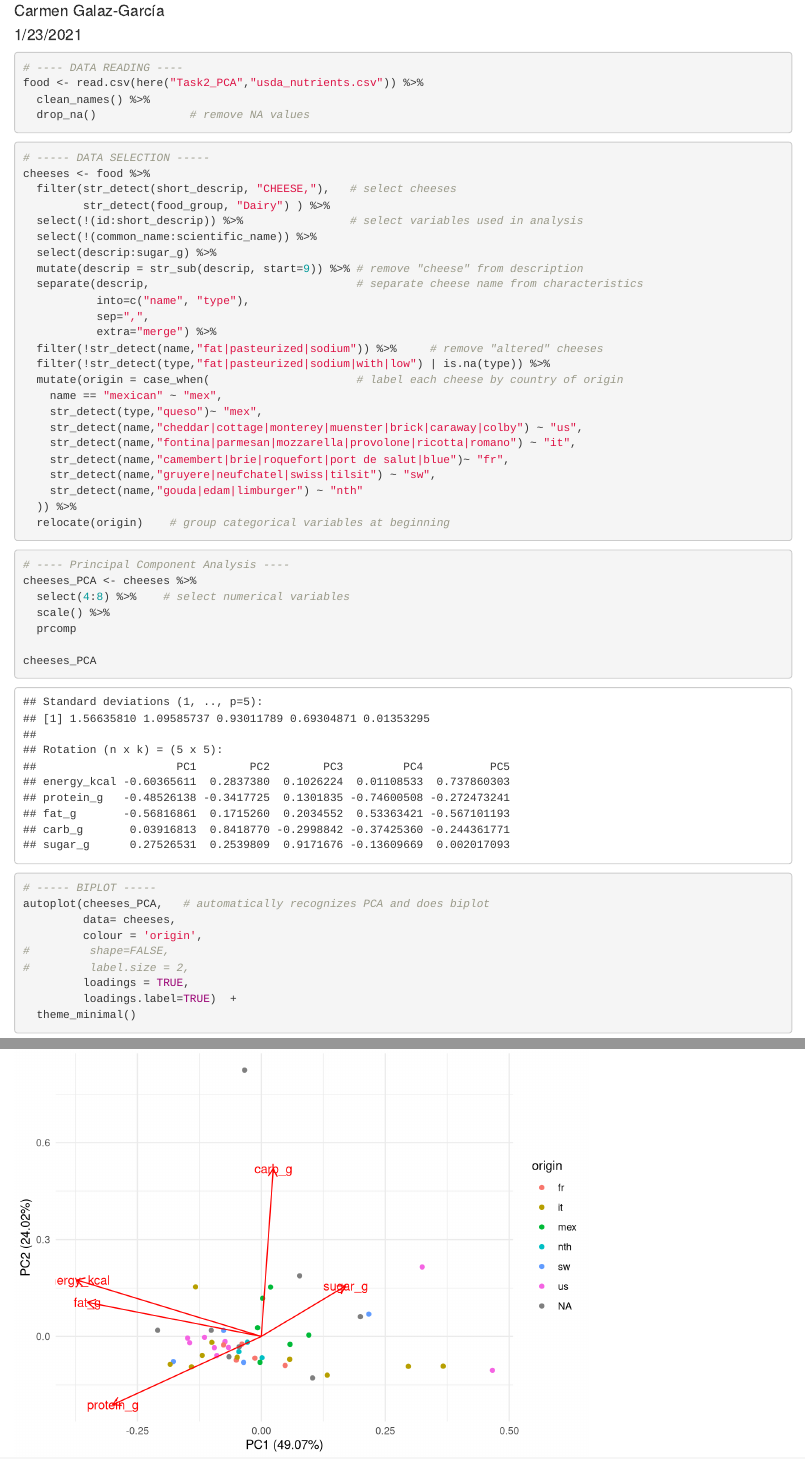
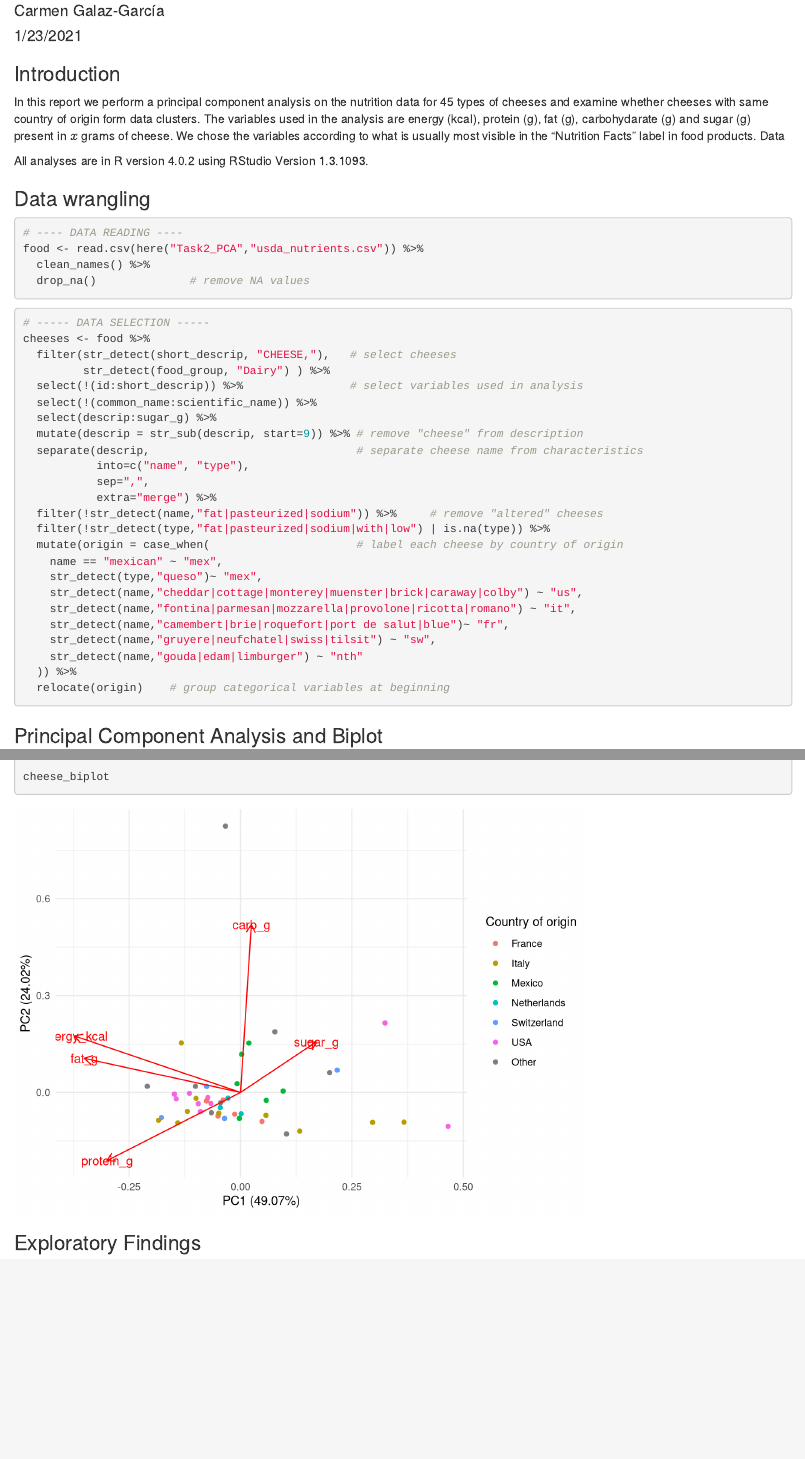
Before and after one commit to carmengg/esm244--hwk1, an R Markdown document (Task2_PCA/Cheese_PCA.Rmd): the page in a window 1100 px wide, from 110 px down before the commit and from 160 px down after it, so that both start at the same text, and a second part further down, joined at a grey line. Rendered offline with R 4.5, knitr and Pandoc, with nearby package versions; column names are cleaned by a stand-in for the janitor package.

Commit message:
Updated country of origin labels

````diff
--- a/Task2_PCA/Cheese_PCA.Rmd
+++ b/Task2_PCA/Cheese_PCA.Rmd
@@ -4,6 +5,16 @@ author: "Carmen Galaz-García"
 date: "1/23/2021"
 output: html_document
 ---
+
+
+### Introduction
+In this report we perform a principal component analysis on the nutrition data for 45 types of cheeses and examine whether cheeses with same country of origin form data clusters.
+The variables used in the analysis are energy (kcal), protein (g), fat (g), carbohydarate (g) and sugar (g) present in $x$ grams of cheese.
+We chose the variables according to what is usually most visible in the "Nutrition Facts" label in food products.
+Data
+
+All analyses are in R version 4.0.2 using RStudio Version 1.3.1093.
+
 
 ```{r setup, include=FALSE}
 knitr::opts_chunk$set(echo = TRUE, message=FALSE, warning = FALSE)
@@ -14,6 +25,7 @@ library(ggfortify)  # for PCA
 library(janitor)
 ```
 
+### Data wrangling
 ```{r}
 # ---- DATA READING ----
 food <- read.csv(here("Task2_PCA","usda_nutrients.csv")) %>%
@@ -49,6 +61,7 @@ cheeses <- food %>%
   relocate(origin)    # group categorical variables at beginning
 ```
 
+### Principal Component Analysis and Biplot
 ```{r}
 # ---- Principal Component Analysis ----
 cheeses_PCA <- cheeses %>%
@@ -56,12 +69,8 @@ cheeses_PCA <- cheeses %>%
   scale() %>%
   prcomp
 
-cheeses_PCA
-```
-
-```{r}
 # ----- BIPLOT -----
-autoplot(cheeses_PCA,   # automatically recognizes PCA and does biplot
+cheese_biplot <- autoplot(cheeses_PCA,   # automatically recognizes PCA and does biplot
          data= cheeses,
          colour = 'origin',
 #         shape=FALSE,
@@ -72 +87,4 @@ autoplot(cheeses_PCA,   # automatically recognizes PCA and does biplot
+cheese_biplot
 ```
+
+### Exploratory Findings
````
Also changed, not shown: Task2_PCA/Cheese_PCA.Rmd (7 more changed lines).
